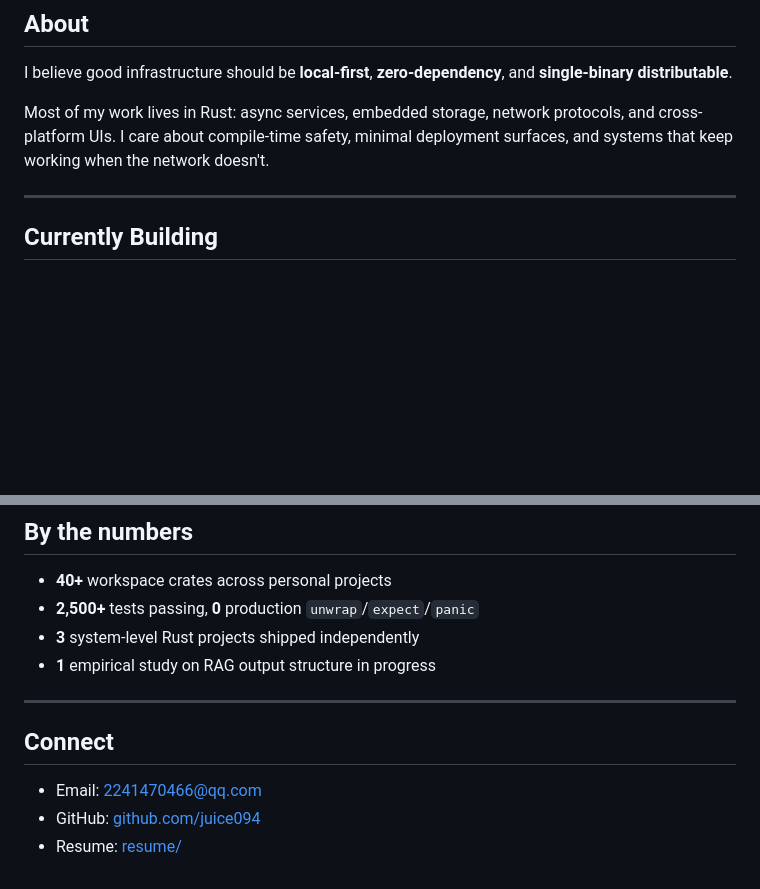
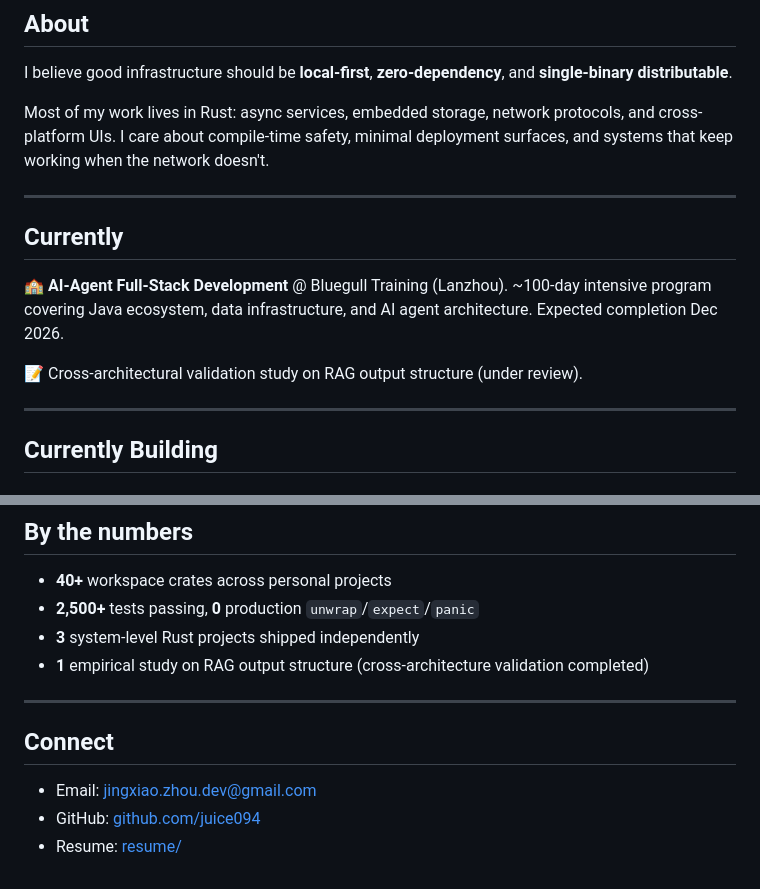
Before and after one commit to juice094/juice094, a Markdown page: README.md, 2 parts joined by grey strips. GitHub-like rendering; blank space fills up the shorter version.

Commit message:
Update profile: fix email, add current status

```diff
--- a/README.md
+++ b/README.md
@@ -11,6 +11,14 @@ Currently independent-maintaining 3 system-level projects — an AI Agent runtim
 I believe good infrastructure should be **local-first**, **zero-dependency**, and **single-binary distributable**.
 
 Most of my work lives in Rust: async services, embedded storage, network protocols, and cross-platform UIs. I care about compile-time safety, minimal deployment surfaces, and systems that keep working when the network doesn't.
+
+---
+
+## Currently
+
+🏫 **AI-Agent Full-Stack Development** @ Bluegull Training (Lanzhou). ~100-day intensive program covering Java ecosystem, data infrastructure, and AI agent architecture. Expected completion Dec 2026.
+
+📝 Cross-architectural validation study on RAG output structure (under review).
 
 ---
 
@@ -70,12 +78,12 @@ Rust · Tokio · Axum · SQLite · Tantivy · MCP · BEP · TLS 1.3 · NAT trave
 - **40+** workspace crates across personal projects
 - **2,500+** tests passing, **0** production `unwrap`/`expect`/`panic`
 - **3** system-level Rust projects shipped independently
-- **1** empirical study on RAG output structure in progress
+- **1** empirical study on RAG output structure (cross-architecture validation completed)
 
 ---
 
 ## Connect
 
-- Email: [2241470466@qq.com](mailto:2241470466@qq.com)
+- Email: [jingxiao.zhou.dev@gmail.com](mailto:jingxiao.zhou.dev@gmail.com)
 - GitHub: [github.com/juice094](https://github.com/juice094)
 - Resume: [resume/](resume/)
```
